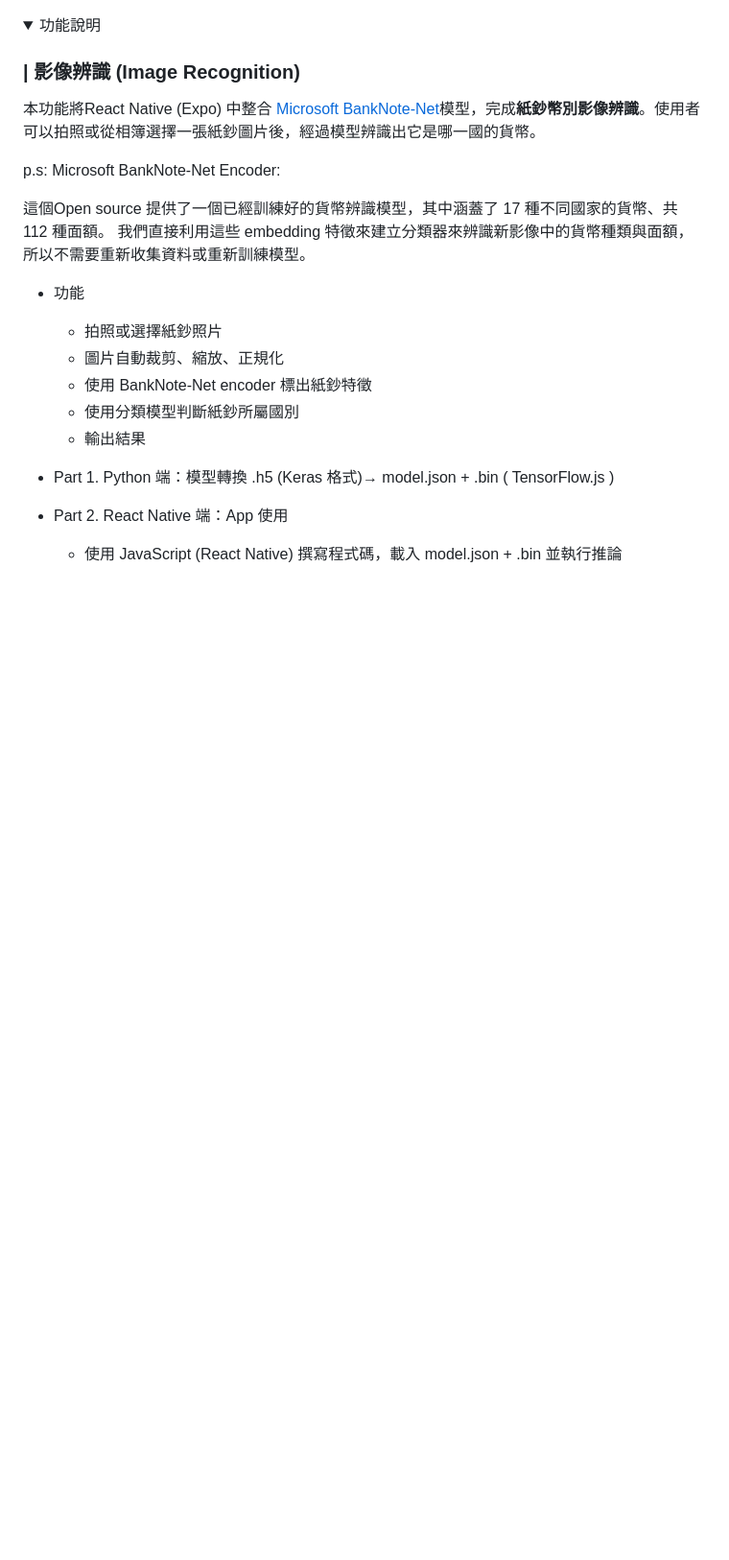
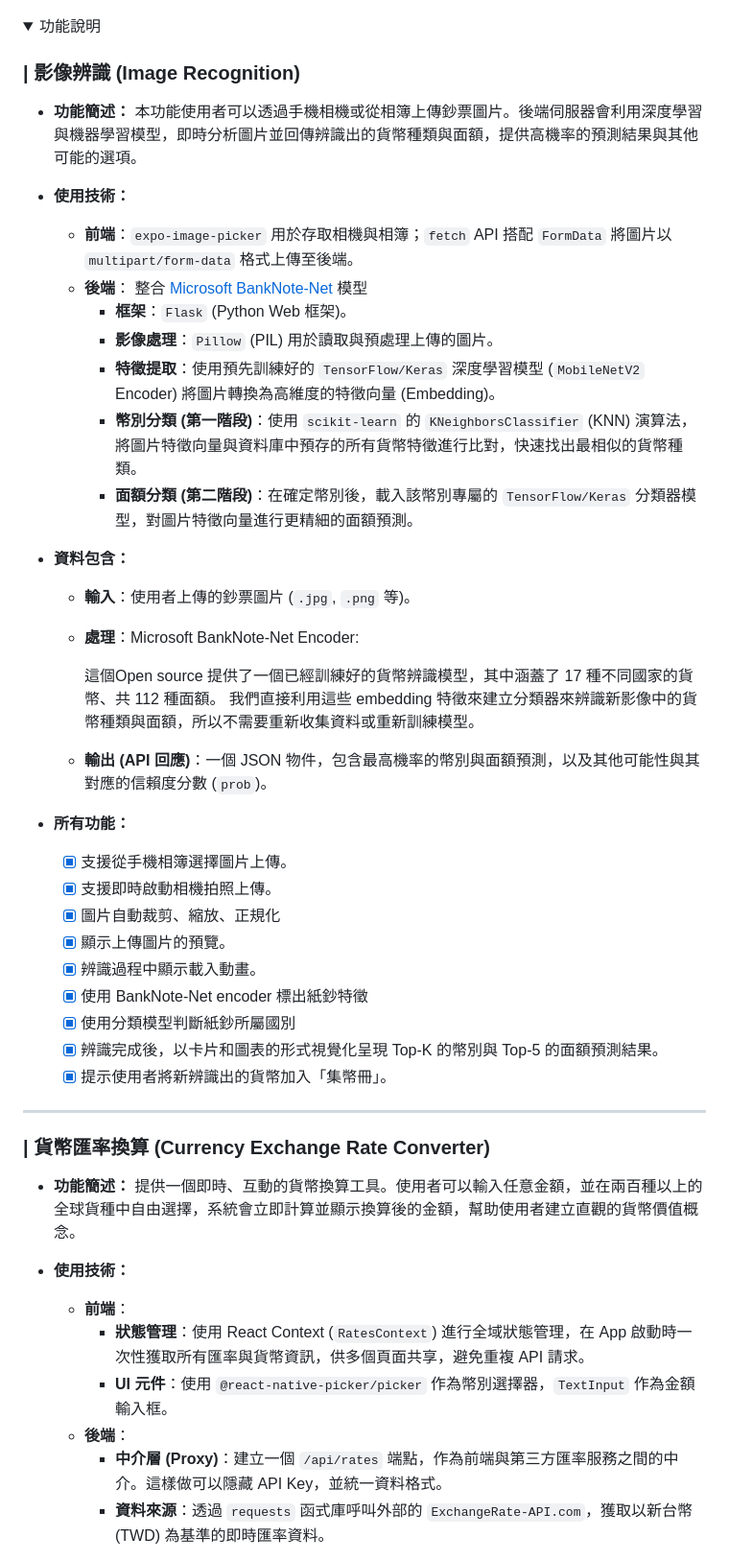
Before and after one commit to MocuAcqu/1141Currency_Learning_Materials, a Markdown page: README.md, the part around the change printed below. Shown: that part at 96% size. GitHub-like rendering; folded sections open; blank space fills up the shorter version.

```diff
--- a/README.md
+++ b/README.md
@@ -119,21 +119,52 @@ contexts/                  # 全域 Context
 <summary>功能說明</summary>
 
 ### | 影像辨識 (Image Recognition)
-本功能將React Native (Expo) 中整合 [Microsoft BankNote-Net](https://github.com/microsoft/banknote-net)模型，完成**紙鈔幣別影像辨識**。使用者可以拍照或從相簿選擇一張紙鈔圖片後，經過模型辨識出它是哪一國的貨幣。
 
-p.s: Microsoft BankNote-Net Encoder:
+*   **功能簡述：**
+    本功能使用者可以透過手機相機或從相簿上傳鈔票圖片。後端伺服器會利用深度學習與機器學習模型，即時分析圖片並回傳辨識出的貨幣種類與面額，提供高機率的預測結果與其他可能的選項。
 
-這個Open source 提供了一個已經訓練好的貨幣辨識模型，其中涵蓋了 17 種不同國家的貨幣、共 112 種面額。
-我們直接利用這些 embedding 特徵來建立分類器來辨識新影像中的貨幣種類與面額，所以不需要重新收集資料或重新訓練模型。
+*   **使用技術：**
+    *   **前端**：`expo-image-picker` 用於存取相機與相簿；`fetch` API 搭配 `FormData` 將圖片以 `multipart/form-data` 格式上傳至後端。
+    *   **後端**：
+          整合 [Microsoft BankNote-Net](https://github.com/microsoft/banknote-net) 模型
+        *   **框架**：`Flask` (Python Web 框架)。
+        *   **影像處理**：`Pillow` (PIL) 用於讀取與預處理上傳的圖片。
+        *   **特徵提取**：使用預先訓練好的 `TensorFlow/Keras` 深度學習模型 (`MobileNetV2` Encoder) 將圖片轉換為高維度的特徵向量 (Embedding)。
+        *   **幣別分類 (第一階段)**：使用 `scikit-learn` 的 `KNeighborsClassifier` (KNN) 演算法，將圖片特徵向量與資料庫中預存的所有貨幣特徵進行比對，快速找出最相似的貨幣種類。
+        *   **面額分類 (第二階段)**：在確定幣別後，載入該幣別專屬的 `TensorFlow/Keras` 分類器模型，對圖片特徵向量進行更精細的面額預測。
 
-* 功能
-    * 拍照或選擇紙鈔照片
-    * 圖片自動裁剪、縮放、正規化
-    * 使用 BankNote-Net encoder 標出紙鈔特徵
-    * 使用分類模型判斷紙鈔所屬國別
-    * 輸出結果
+*   **資料包含：**
+    *   **輸入**：使用者上傳的鈔票圖片 (`.jpg`, `.png` 等)。
+    *   **處理**：Microsoft BankNote-Net Encoder:
 
-* Part 1. Python 端：模型轉換
-  .h5 (Keras 格式)→ model.json + .bin ( TensorFlow.js )
-* Part 2. React Native 端：App 使用
-  * 使用 JavaScript (React Native) 撰寫程式碼，載入 model.json + .bin 並執行推論
+        這個Open source 提供了一個已經訓練好的貨幣辨識模型，其中涵蓋了 17 種不同國家的貨幣、共 112 種面額。
+        我們直接利用這些 embedding 特徵來建立分類器來辨識新影像中的貨幣種類與面額，所以不需要重新收集資料或重新訓練模型。
+
+    *   **輸出 (API 回應)**：一個 JSON 物件，包含最高機率的幣別與面額預測，以及其他可能性與其對應的信賴度分數 (`prob`)。
+
+*   **所有功能：**
+    *   [x] 支援從手機相簿選擇圖片上傳。
+    *   [x] 支援即時啟動相機拍照上傳。
+    *   [x] 圖片自動裁剪、縮放、正規化
+    *   [x] 顯示上傳圖片的預覽。
+    *   [x] 辨識過程中顯示載入動畫。
+    *   [x] 使用 BankNote-Net encoder 標出紙鈔特徵
+    *   [x] 使用分類模型判斷紙鈔所屬國別
+    *   [x] 辨識完成後，以卡片和圖表的形式視覺化呈現 Top-K 的幣別與 Top-5 的面額預測結果。
+    *   [x] 提示使用者將新辨識出的貨幣加入「集幣冊」。
+
+---
+
+### | 貨幣匯率換算 (Currency Exchange Rate Converter)
+
+*   **功能簡述：**
+    提供一個即時、互動的貨幣換算工具。使用者可以輸入任意金額，並在兩百種以上的全球貨種中自由選擇，系統會立即計算並顯示換算後的金額，幫助使用者建立直觀的貨幣價值概念。
+
+*   **使用技術：**
+    *   **前端**：
+        *   **狀態管理**：使用 React Context (`RatesContext`) 進行全域狀態管理，在 App 啟動時一次性獲取所有匯率與貨幣資訊，供多個頁面共享，避免重複 API 請求。
+        *   **UI 元件**：使用 `@react-native-picker/picker` 作為幣別選擇器，`TextInput` 作為金額輸入框。
+    *   **後端**：
+        *   **中介層 (Proxy)**：建立一個 `/api/rates` 端點，作為前端與第三方匯率服務之間的中介。這樣做可以隱藏 API Key，並統一資料格式。
+        *   **資料來源**：透過 `requests` 函式庫呼叫外部的 `ExchangeRate-API.com`，獲取以新台幣 (TWD) 為基準的即時匯率資料。
+
```
Also changed, not shown: other parts of README.md (+45 -0 lines).
